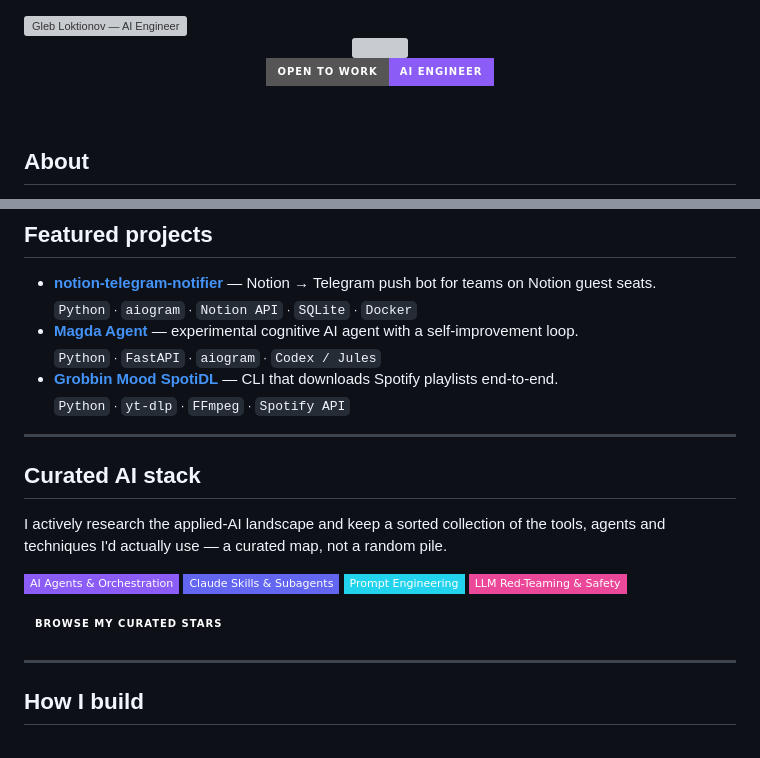
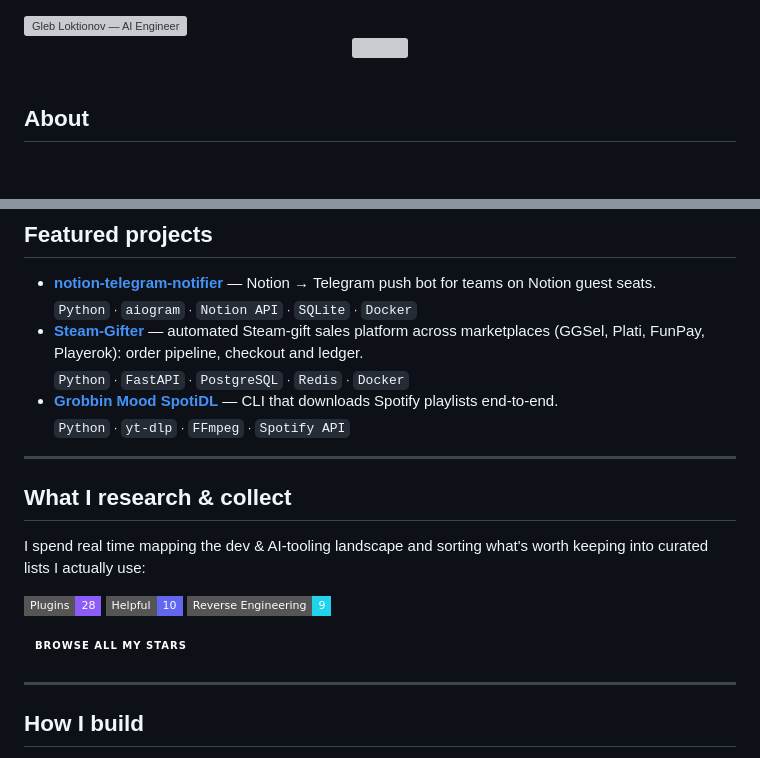
Before and after one commit to Gleb-Sergeevich-Loktionov/Gleb-Sergeevich-Loktionov, a Markdown page: README.md, 2 parts joined by grey strips. GitHub-like rendering; badges without logos; blank space fills up the shorter version; grey boxes are pictures that could not be loaded.

Commit message:
Fix projects + make curated lists clickable; drop intro badges
- Featured: replace removed Jules-Fork-/Magda with Steam-Gifter; now
  notion-telegram-notifier, Steam-Gifter, Grobbin Mood SpotiDL
- Curated section now links to real GitHub Stars lists (Plugins, Helpful,
  Reverse Engineering) instead of non-clickable invented AI-theme labels
- Remove the OPEN TO WORK / AI ENGINEER badges from the intro
- Keep 'AI Engineer' subtitle in the header banner

Co-Authored-By: Claude Opus 4.8 <noreply@anthropic.com>
Claude-Session: https://claude.ai/code/session_01Q4kqKicR1gSn3kwYUgjgbc

```diff
--- a/README.md
+++ b/README.md
@@ -4,10 +4,6 @@
 <div align="center">
 
 <img src="https://readme-typing-svg.demolab.com?font=Fira+Code&weight=600&size=22&pause=1000&color=8B5CF6&center=true&vCenter=true&width=620&height=42&lines=Turning+vague+ideas+into+working+products;AI+agents+%C2%B7+automation+%C2%B7+integrations;Built+with+Claude+Code%2C+Cursor%2C+Codex+%26+Replit" alt="" />
-
-<br/>
-
-![Open to work](https://img.shields.io/badge/Open%20to%20work-AI%20Engineer-8B5CF6?style=for-the-badge)
 
 </div>
 
@@ -27,21 +23,20 @@ I turn vague ideas into working products. I'm an **AI-assisted builder** — I d
 ## Featured projects
 
 - **[notion-telegram-notifier](https://github.com/Gleb-Sergeevich-Loktionov/notion-telegram-notifier)** — Notion → Telegram push bot for teams on Notion guest seats. <br/><sub>`Python` · `aiogram` · `Notion API` · `SQLite` · `Docker`</sub>
-- **[Magda Agent](https://github.com/Gleb-Sergeevich-Loktionov/Jules-Fork-)** — experimental cognitive AI agent with a self-improvement loop. <br/><sub>`Python` · `FastAPI` · `aiogram` · `Codex / Jules`</sub>
+- **[Steam-Gifter](https://github.com/Gleb-Sergeevich-Loktionov/Steam-Gifter)** — automated Steam-gift sales platform across marketplaces (GGSel, Plati, FunPay, Playerok): order pipeline, checkout and ledger. <br/><sub>`Python` · `FastAPI` · `PostgreSQL` · `Redis` · `Docker`</sub>
 - **[Grobbin Mood SpotiDL](https://github.com/Gleb-Sergeevich-Loktionov/Grobbin-Mood-SpotiDL-DJs-edition)** — CLI that downloads Spotify playlists end-to-end. <br/><sub>`Python` · `yt-dlp` · `FFmpeg` · `Spotify API`</sub>
 
 ---
 
-## Curated AI stack
+## What I research & collect
 
-I actively research the applied-AI landscape and keep a sorted collection of the tools, agents and techniques I'd actually use — a curated map, not a random pile.
+I spend real time mapping the dev & AI-tooling landscape and sorting what's worth keeping into curated lists I actually use:
 
-![AI Agents & Orchestration](https://img.shields.io/badge/AI_Agents_%26_Orchestration-8B5CF6?style=flat-square)
-![Claude Skills & Subagents](https://img.shields.io/badge/Claude_Skills_%26_Subagents-6366F1?style=flat-square)
-![Prompt Engineering](https://img.shields.io/badge/Prompt_Engineering-22D3EE?style=flat-square)
-![LLM Red-Teaming & Safety](https://img.shields.io/badge/LLM_Red--Teaming_%26_Safety-EC4899?style=flat-square)
+<a href="https://github.com/stars/Gleb-Sergeevich-Loktionov/lists/plugins"><img src="https://img.shields.io/badge/Plugins-28-8B5CF6?style=flat-square" alt="Plugins list" /></a>
+<a href="https://github.com/stars/Gleb-Sergeevich-Loktionov/lists/helpful"><img src="https://img.shields.io/badge/Helpful-10-6366F1?style=flat-square" alt="Helpful list" /></a>
+<a href="https://github.com/stars/Gleb-Sergeevich-Loktionov/lists/reverse-engineering"><img src="https://img.shields.io/badge/Reverse_Engineering-9-22D3EE?style=flat-square" alt="Reverse Engineering list" /></a>
 
-<a href="https://github.com/Gleb-Sergeevich-Loktionov?tab=stars"><img src="https://img.shields.io/badge/Browse%20my%20curated%20stars-0D1117?style=for-the-badge&logo=github&logoColor=22D3EE" alt="curated stars" /></a>
+<a href="https://github.com/Gleb-Sergeevich-Loktionov?tab=stars"><img src="https://img.shields.io/badge/Browse%20all%20my%20stars-0D1117?style=for-the-badge&logo=github&logoColor=22D3EE" alt="all stars" /></a>
 
 ---
 
```
